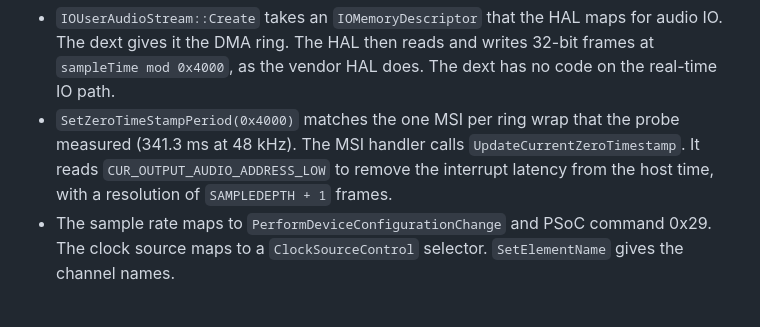
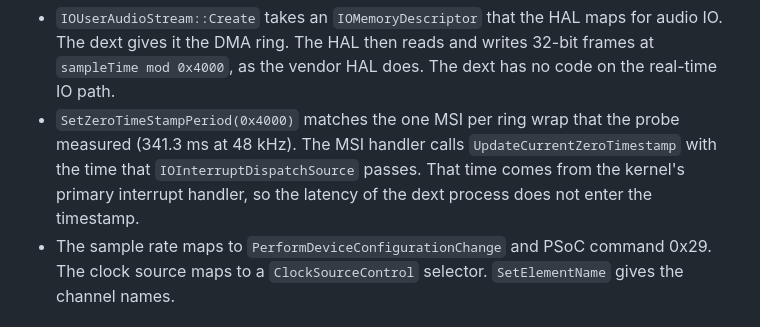
Before and after one commit to maxjustus/perigee, a Markdown page: docs/adr/0001-one-audiodriverkit-dext.md, the part around the change. Rendered like a GitHub page.

Commit message:
docs(adr): take zero timestamps from the kernel interrupt time

```diff
--- a/docs/adr/0001-one-audiodriverkit-dext.md
+++ b/docs/adr/0001-one-audiodriverkit-dext.md
@@ -16,9 +16,10 @@ AudioDriverKit clock and buffer model directly:
   does. The dext has no code on the real-time IO path.
 - `SetZeroTimeStampPeriod(0x4000)` matches the one MSI per ring wrap that
   the probe measured (341.3 ms at 48 kHz). The MSI handler calls
-  `UpdateCurrentZeroTimestamp`. It reads `CUR_OUTPUT_AUDIO_ADDRESS_LOW` to
-  remove the interrupt latency from the host time, with a resolution of
-  `SAMPLEDEPTH + 1` frames.
+  `UpdateCurrentZeroTimestamp` with the time that
+  `IOInterruptDispatchSource` passes. That time comes from the kernel's
+  primary interrupt handler, so the latency of the dext process does not
+  enter the timestamp.
 - The sample rate maps to `PerformDeviceConfigurationChange` and PSoC
   command 0x29. The clock source maps to a `ClockSourceControl` selector.
   `SetElementName` gives the channel names.
```
